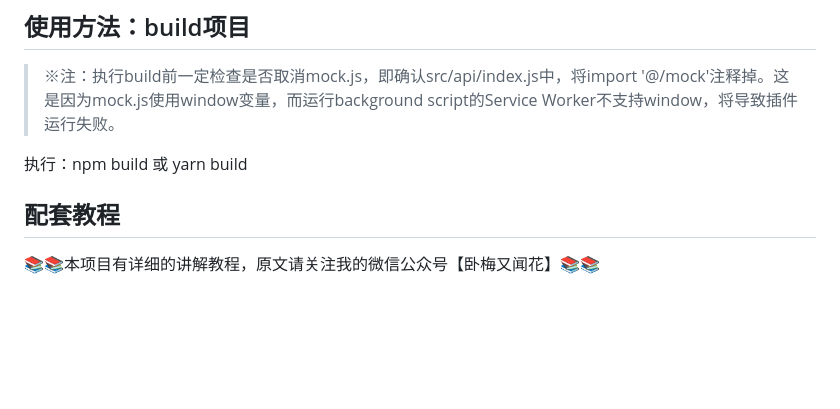
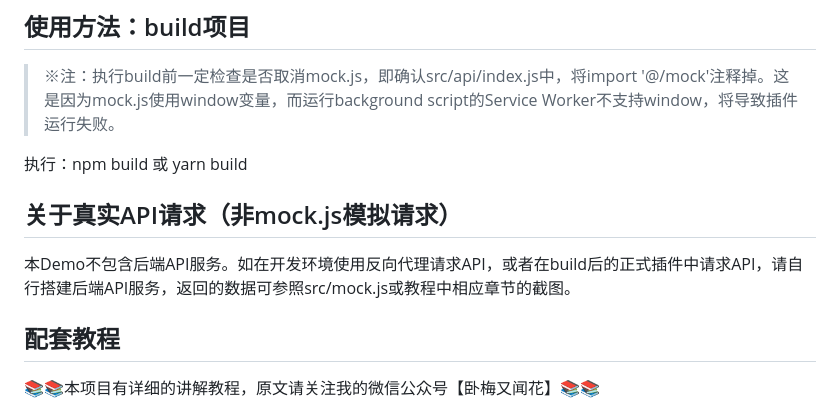
Before and after one commit to Yuezi32/react-crx-2023spring, a Markdown page: README.md, the part around the change. GitHub-like rendering; blank space fills up the shorter version.

```diff
--- a/README.md
+++ b/README.md
@@ -32,6 +32,9 @@
 
 执行：npm build 或 yarn build
 
+## 关于真实API请求（非mock.js模拟请求）
+
+本Demo不包含后端API服务。如在开发环境使用反向代理请求API，或者在build后的正式插件中请求API，请自行搭建后端API服务，返回的数据可参照src/mock.js或教程中相应章节的截图。
 
 ## 配套教程
 
```
